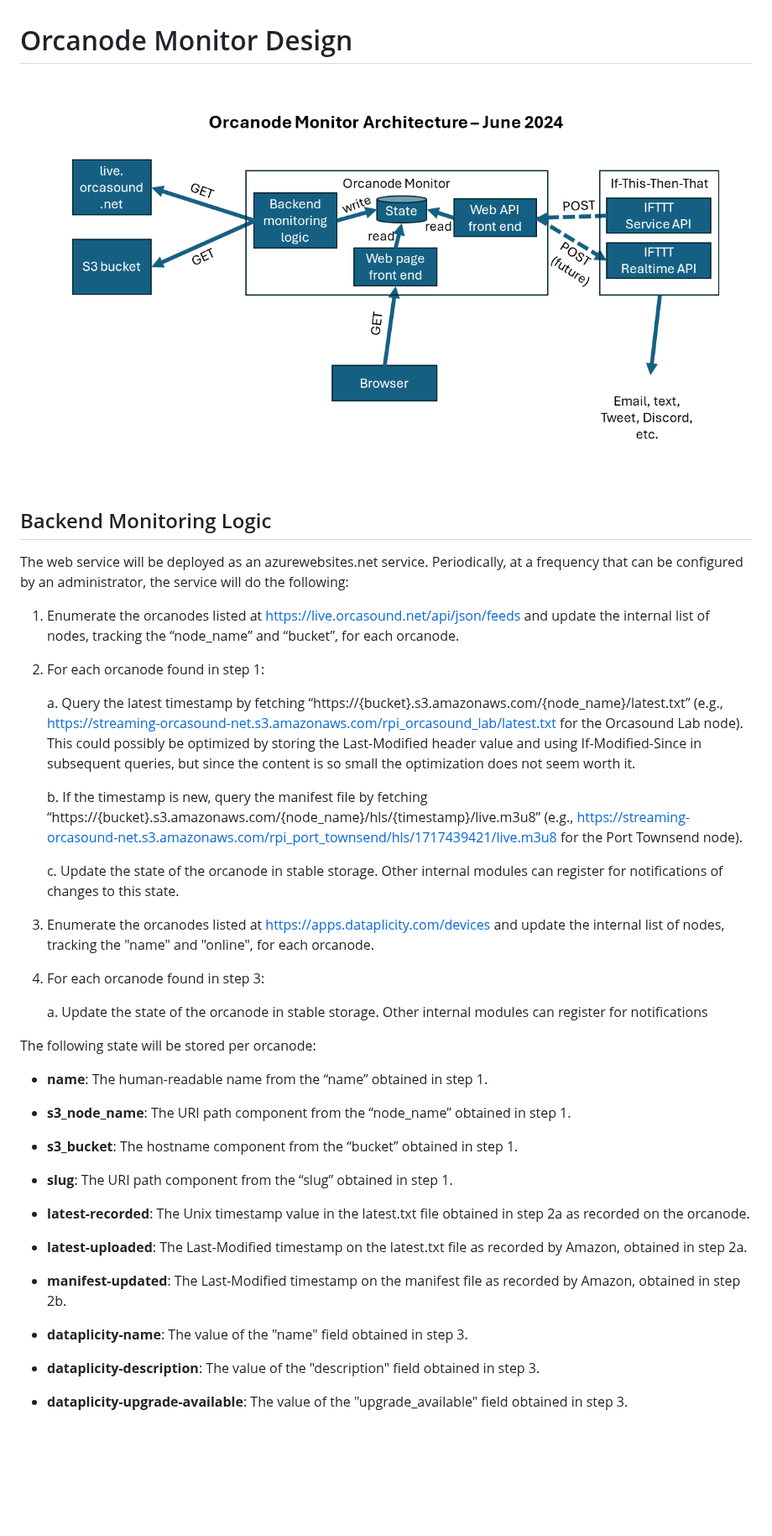
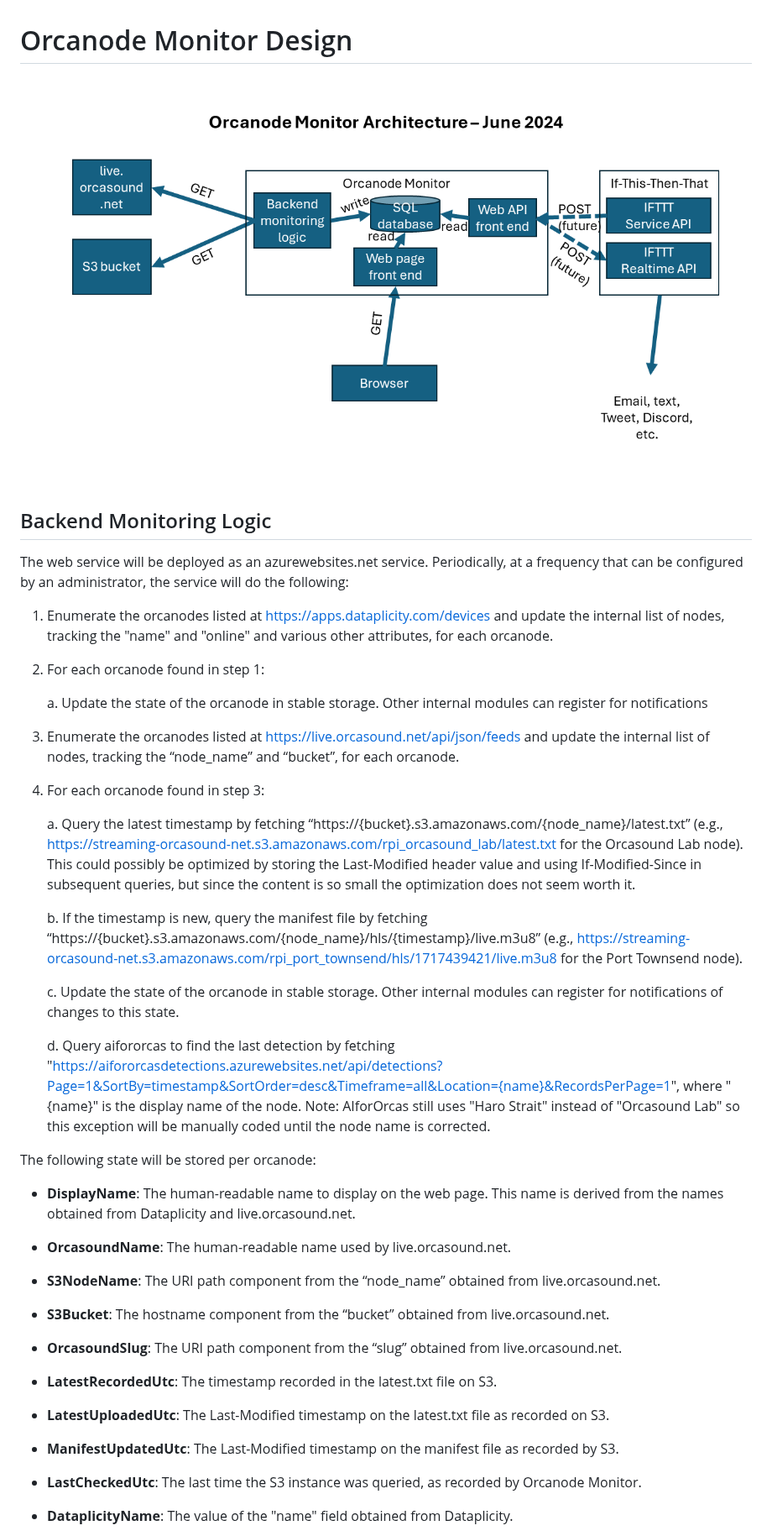
Before and after one commit to orcasound/orcanode-monitor, a Markdown page: docs/Design.md, the part around one of its changes. Shown at 84% size. Rendered like a GitHub page; pictures changed too: docs/OrcanodeMonitorArchitecture.png; blank space fills up the shorter version.

```diff
--- a/docs/Design.md
+++ b/docs/Design.md
@@ -7,10 +7,18 @@
 The web service will be deployed as an azurewebsites.net service.  Periodically, at a frequency that can be
 configured by an administrator, the service will do the following:
 
-1. Enumerate the orcanodes listed at https://live.orcasound.net/api/json/feeds and update the internal list
+1. Enumerate the orcanodes listed at
+   [https://apps.dataplicity.com/devices](https://docs.dataplicity.com/reference/devicessearch) and update the
+   internal list of nodes, tracking the "name" and "online" and various other attributes, for each orcanode.
+
+2. For each orcanode found in step 1:
+
+   a. Update the state of the orcanode in stable storage.  Other internal modules can register for notifications
+
+3. Enumerate the orcanodes listed at https://live.orcasound.net/api/json/feeds and update the internal list
    of nodes, tracking the “node_name” and “bucket”, for each orcanode.
 
-2. For each orcanode found in step 1:
+4. For each orcanode found in step 3:
 
    a. Query the latest timestamp by fetching “https://{bucket}.s3.amazonaws.com/{node_name}/latest.txt”
       (e.g., https://streaming-orcasound-net.s3.amazonaws.com/rpi_orcasound_lab/latest.txt for the Orcasound
@@ -26,33 +34,31 @@ configured by an administrator, the service will do the following:
    c. Update the state of the orcanode in stable storage.  Other internal modules can register for notifications
       of changes to this state.
 
-3. Enumerate the orcanodes listed at
-   [https://apps.dataplicity.com/devices](https://docs.dataplicity.com/reference/devicessearch) and update the
-   internal list of nodes, tracking the "name" and "online", for each orcanode.
-
-4. For each orcanode found in step 3:
-
-   a. Update the state of the orcanode in stable storage.  Other internal modules can register for notifications
+   d. Query aifororcas to find the last detection by fetching
+      "https://aifororcasdetections.azurewebsites.net/api/detections?Page=1&SortBy=timestamp&SortOrder=desc&Timeframe=all&Location={name}&RecordsPerPage=1", where "{name}" is the display name of the node. Note: AIforOrcas
+      still uses "Haro Strait" instead of "Orcasound Lab" so this exception will be manually coded until the
+      node name is corrected.
 
 The following state will be stored per orcanode:
 
-  * **name**: The human-readable name from the “name” obtained in step 1.
+  * **DisplayName**: The human-readable name to display on the web page.  This name is derived from the names
+    obtained from Dataplicity and live.orcasound.net.
 
-  * **s3_node_name**: The URI path component from the “node_name” obtained in step 1.
+  * **OrcasoundName**: The human-readable name used by live.orcasound.net.
 
-  * **s3_bucket**: The hostname component from the “bucket” obtained in step 1.
+  * **S3NodeName**: The URI path component from the “node_name” obtained from live.orcasound.net.
 
-  * **slug**: The URI path component from the “slug” obtained in step 1.
+  * **S3Bucket**: The hostname component from the “bucket” obtained from live.orcasound.net.
 
-  * **latest-recorded**: The Unix timestamp value in the latest.txt file obtained in step 2a as recorded on the orcanode.
+  * **OrcasoundSlug**: The URI path component from the “slug” obtained from live.orcasound.net.
 
-  * **latest-uploaded**: The Last-Modified timestamp on the latest.txt file as recorded by Amazon, obtained in step 2a.
+  * **LatestRecordedUtc**: The timestamp recorded in the latest.txt file on S3.
 
-  * **manifest-updated**: The Last-Modified timestamp on the manifest file as recorded by Amazon, obtained in step 2b.
+  * **LatestUploadedUtc**: The Last-Modified timestamp on the latest.txt file as recorded on S3.
 
-  * **dataplicity-name**: The value of the "name" field obtained in step 3.
+  * **ManifestUpdatedUtc**: The Last-Modified timestamp on the manifest file as recorded by S3.
 
-  * **dataplicity-description**: The value of the "description" field obtained in step 3.
+  * **LastCheckedUtc**: The last time the S3 instance was queried, as recorded by Orcanode Monitor.
 
-  * **dataplicity-upgrade-available**: The value of the "upgrade_available" field obtained in step 3.
+  * **DataplicityName**: The value of the "name" field obtained from Dataplicity.
 
```
Also changed, not shown: other parts of docs/Design.md (+22 -3 lines), 3 other files.
